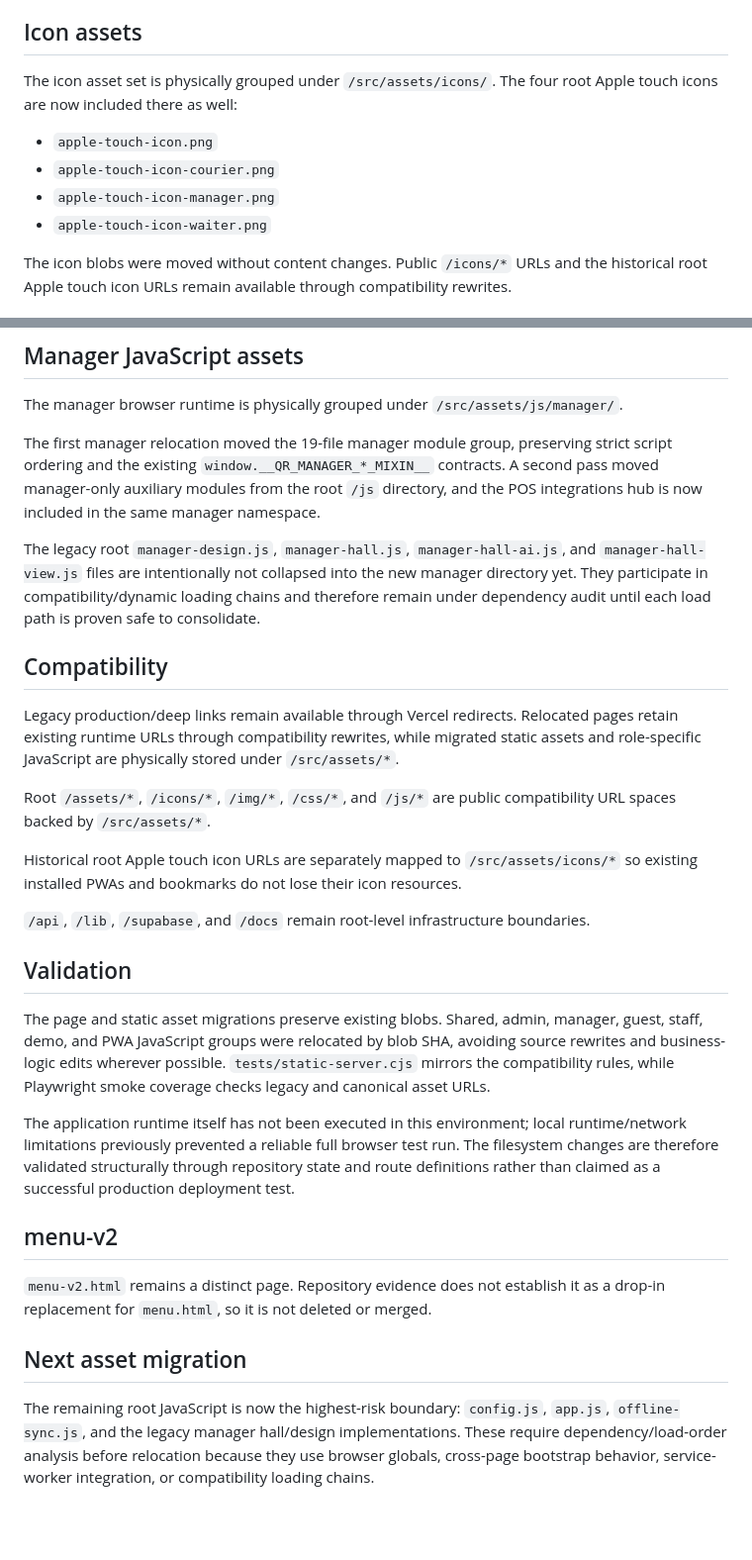
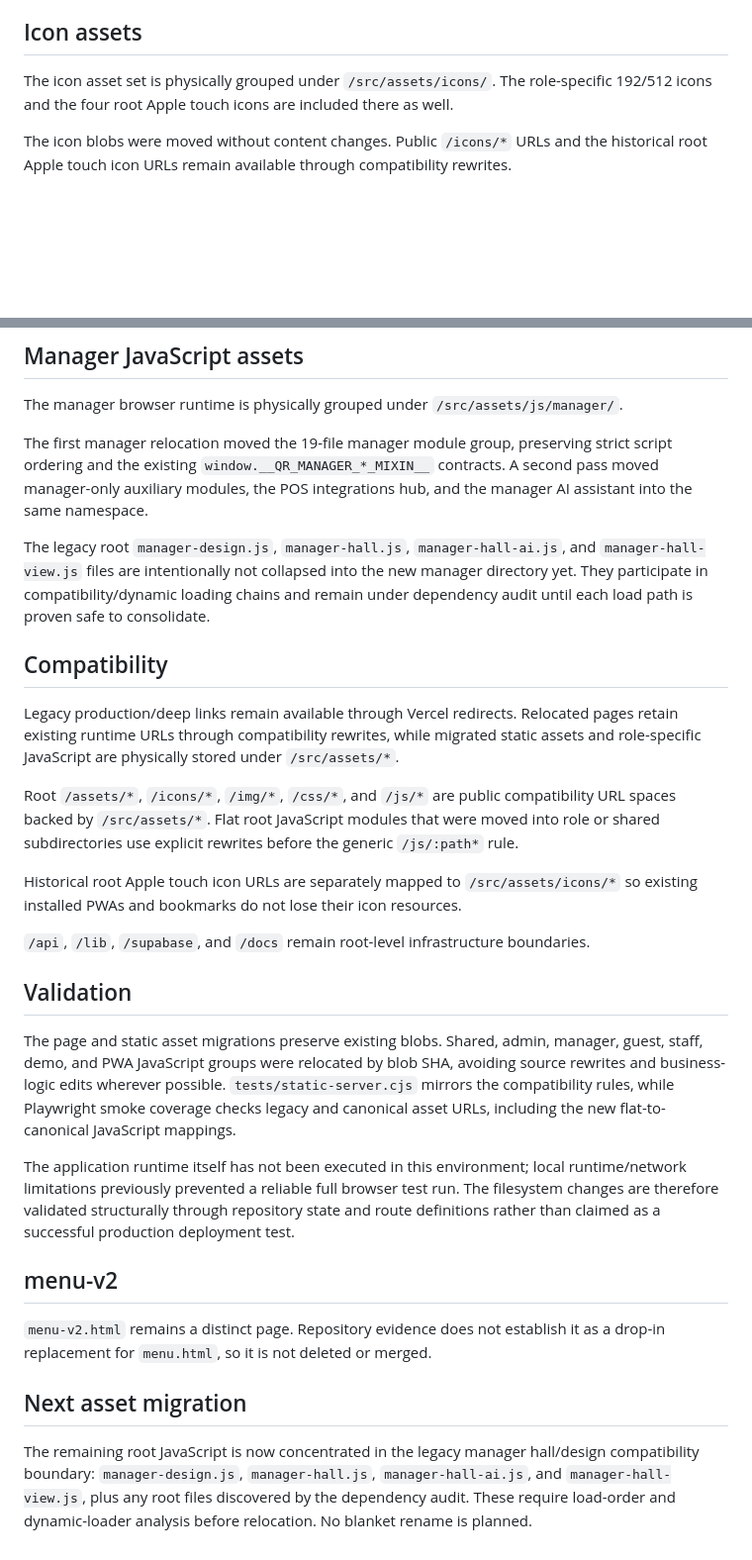
Before and after one commit to sorokoladov7-gif/qr-menu, a Markdown page: docs/filesystem-migration.md, 2 parts joined by grey strips. Shown at 99% size. Drawn GitHub-style; blank space fills up the shorter version.

Commit message:
docs: update filesystem migration map

```diff
--- a/docs/filesystem-migration.md
+++ b/docs/filesystem-migration.md
@@ -35,12 +35,7 @@ The install/runtime helper is grouped under `/src/assets/js/pwa/pwa-install.js`.
 
 ## Icon assets
 
-The icon asset set is physically grouped under `/src/assets/icons/`. The four root Apple touch icons are now included there as well:
-
-- `apple-touch-icon.png`
-- `apple-touch-icon-courier.png`
-- `apple-touch-icon-manager.png`
-- `apple-touch-icon-waiter.png`
+The icon asset set is physically grouped under `/src/assets/icons/`. The role-specific 192/512 icons and the four root Apple touch icons are included there as well.
 
 The icon blobs were moved without content changes. Public `/icons/*` URLs and the historical root Apple touch icon URLs remain available through compatibility rewrites.
 
@@ -131,15 +130,15 @@ All files were relocated by preserving their existing Git blob SHAs. No business
 
 The manager browser runtime is physically grouped under `/src/assets/js/manager/`.
 
-The first manager relocation moved the 19-file manager module group, preserving strict script ordering and the existing `window.__QR_MANAGER_*_MIXIN__` contracts. A second pass moved manager-only auxiliary modules from the root `/js` directory, and the POS integrations hub is now included in the same manager namespace.
+The first manager relocation moved the 19-file manager module group, preserving strict script ordering and the existing `window.__QR_MANAGER_*_MIXIN__` contracts. A second pass moved manager-only auxiliary modules, the POS integrations hub, and the manager AI assistant into the same namespace.
 
-The legacy root `manager-design.js`, `manager-hall.js`, `manager-hall-ai.js`, and `manager-hall-view.js` files are intentionally not collapsed into the new manager directory yet. They participate in compatibility/dynamic loading chains and therefore remain under dependency audit until each load path is proven safe to consolidate.
+The legacy root `manager-design.js`, `manager-hall.js`, `manager-hall-ai.js`, and `manager-hall-view.js` files are intentionally not collapsed into the new manager directory yet. They participate in compatibility/dynamic loading chains and remain under dependency audit until each load path is proven safe to consolidate.
 
 ## Compatibility
 
 Legacy production/deep links remain available through Vercel redirects. Relocated pages retain existing runtime URLs through compatibility rewrites, while migrated static assets and role-specific JavaScript are physically stored under `/src/assets/*`.
 
-Root `/assets/*`, `/icons/*`, `/img/*`, `/css/*`, and `/js/*` are public compatibility URL spaces backed by `/src/assets/*`.
+Root `/assets/*`, `/icons/*`, `/img/*`, `/css/*`, and `/js/*` are public compatibility URL spaces backed by `/src/assets/*`. Flat root JavaScript modules that were moved into role or shared subdirectories use explicit rewrites before the generic `/js/:path*` rule.
 
 Historical root Apple touch icon URLs are separately mapped to `/src/assets/icons/*` so existing installed PWAs and bookmarks do not lose their icon resources.
 
@@ -147,7 +146,7 @@ Historical root Apple touch icon URLs are separately mapped to `/src/assets/icon
 
 ## Validation
 
-The page and static asset migrations preserve existing blobs. Shared, admin, manager, guest, staff, demo, and PWA JavaScript groups were relocated by blob SHA, avoiding source rewrites and business-logic edits wherever possible. `tests/static-server.cjs` mirrors the compatibility rules, while Playwright smoke coverage checks legacy and canonical asset URLs.
+The page and static asset migrations preserve existing blobs. Shared, admin, manager, guest, staff, demo, and PWA JavaScript groups were relocated by blob SHA, avoiding source rewrites and business-logic edits wherever possible. `tests/static-server.cjs` mirrors the compatibility rules, while Playwright smoke coverage checks legacy and canonical asset URLs, including the new flat-to-canonical JavaScript mappings.
 
 The application runtime itself has not been executed in this environment; local runtime/network limitations previously prevented a reliable full browser test run. The filesystem changes are therefore validated structurally through repository state and route definitions rather than claimed as a successful production deployment test.
 
@@ -157,4 +156,4 @@ The application runtime itself has not been executed in this environment; local
 
 ## Next asset migration
 
-The remaining root JavaScript is now the highest-risk boundary: `config.js`, `app.js`, `offline-sync.js`, and the legacy manager hall/design implementations. These require dependency/load-order analysis before relocation because they use browser globals, cross-page bootstrap behavior, service-worker integration, or compatibility loading chains.
+The remaining root JavaScript is now concentrated in the legacy manager hall/design compatibility boundary: `manager-design.js`, `manager-hall.js`, `manager-hall-ai.js`, and `manager-hall-view.js`, plus any root files discovered by the dependency audit. These require load-order and dynamic-loader analysis before relocation. No blanket rename is planned.
```
Also changed, not shown: other parts of docs/filesystem-migration.md (+9 -5 lines).
